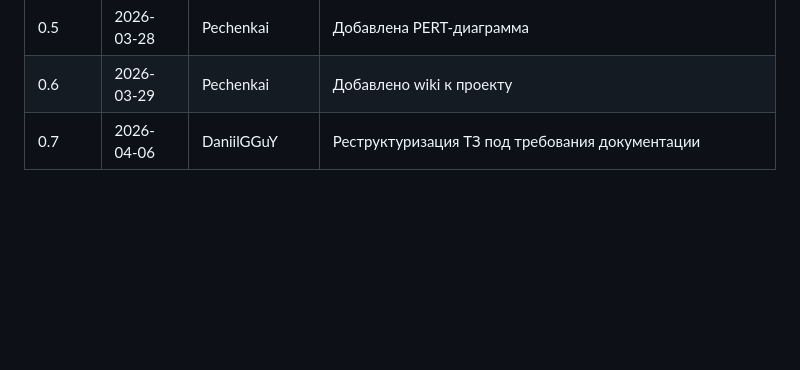
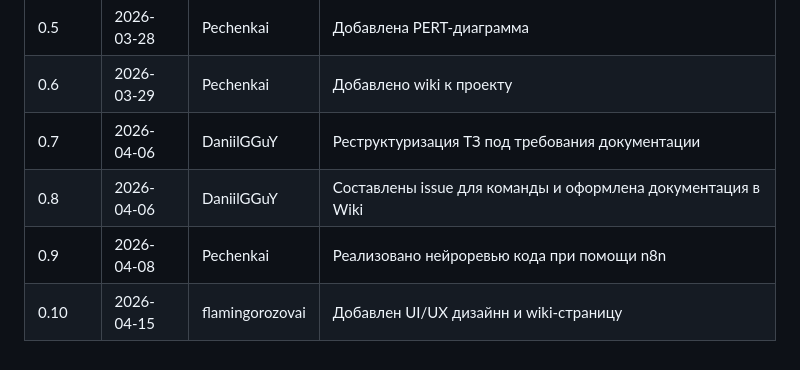
Before and after one commit to Pechenkai/SplitShot, a Markdown page: README.md, the part around the change. Rendered like a GitHub page; blank space fills up the shorter version.

Commit message:
дополнил историю изменений в тз

```diff
--- a/README.md
+++ b/README.md
@@ -128,3 +128,6 @@
 | 0.5    | 2026-03-28 | Pechenkai       | Добавлена PERT-диаграмма |
 | 0.6    | 2026-03-29 | Pechenkai       | Добавлено wiki к проекту |
 | 0.7    | 2026-04-06 | DaniilGGuY         | Реструктуризация ТЗ под требования документации |
+| 0.8    | 2026-04-06 | DaniilGGuY         | Составлены issue для команды и оформлена документация в Wiki |
+| 0.9    | 2026-04-08 | Pechenkai        | Реализовано нейроревью кода при помощи n8n|
+| 0.10    | 2026-04-15 | flamingorozovai | Добавлен UI/UX дизайнн и wiki-страницу |
```
